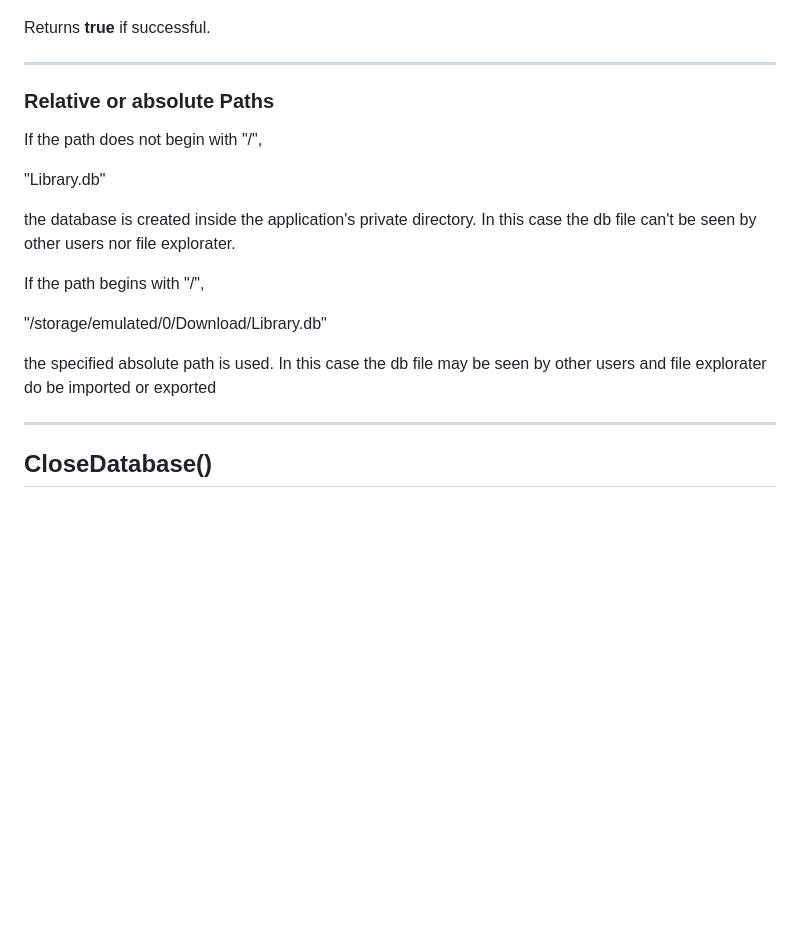
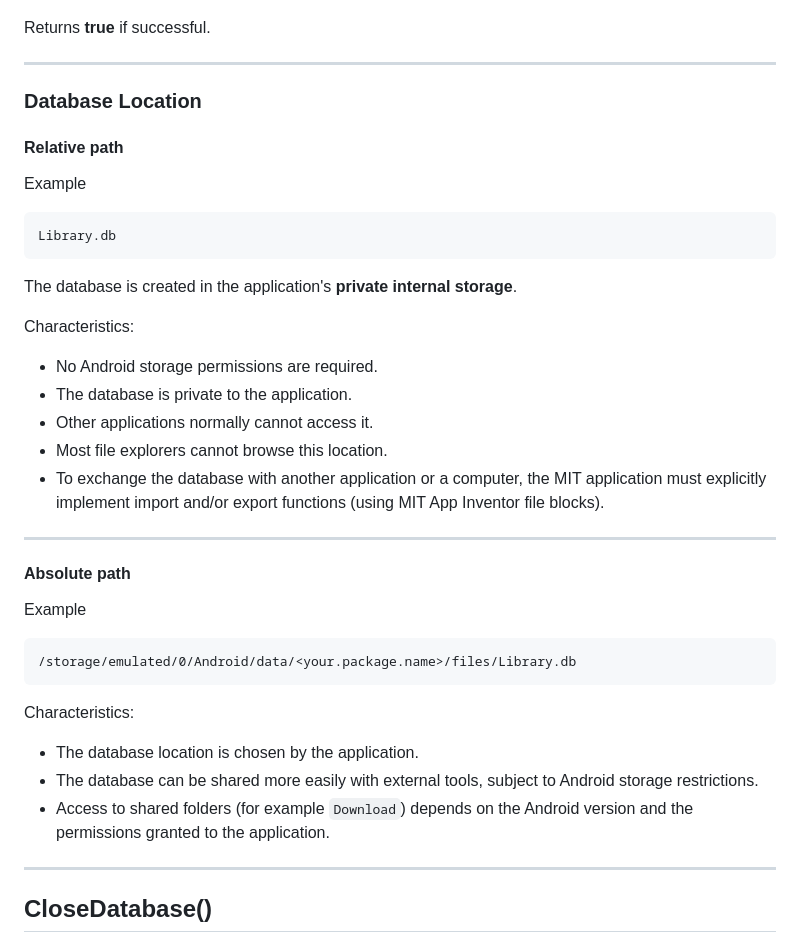
Before and after one commit to Thib44-Mit/SQLite2MIT, a Markdown page: README.md, the part around the change. Rendered like a GitHub page; blank space fills up the shorter version.

Commit message:
Revise database location documentation in README
Updated sections on database location with examples and characteristics for relative and absolute paths.

````diff
--- a/README.md
+++ b/README.md
@@ -61,20 +61,41 @@ OpenDatabase("/storage/emulated/0/Download/Library.db")
 Returns **true** if successful.
 
 ---
-### Relative or absolute Paths
+### Database Location
 
-If the path does not begin with "/",
+#### Relative path
 
-"Library.db"
+Example
 
-the database is created inside the application's private directory. In this case the db file can't be seen by other users nor file explorater.
+```text
+Library.db
+```
 
-If the path begins with "/",
+The database is created in the application's **private internal storage**.
 
-"/storage/emulated/0/Download/Library.db"
+Characteristics:
 
-the specified absolute path is used. In this case the db file may be seen by other users and file explorater do be imported or exported
+- No Android storage permissions are required.
+- The database is private to the application.
+- Other applications normally cannot access it.
+- Most file explorers cannot browse this location.
+- To exchange the database with another application or a computer, the MIT application must explicitly implement import and/or export functions (using MIT App Inventor file blocks).
 
+---
+
+#### Absolute path
+
+Example
+
+```text
+/storage/emulated/0/Android/data/<your.package.name>/files/Library.db
+```
+
+Characteristics:
+
+- The database location is chosen by the application.
+- The database can be shared more easily with external tools, subject to Android storage restrictions.
+- Access to shared folders (for example `Download`) depends on the Android version and the permissions granted to the application.
 ---
 
 ## CloseDatabase()
````
